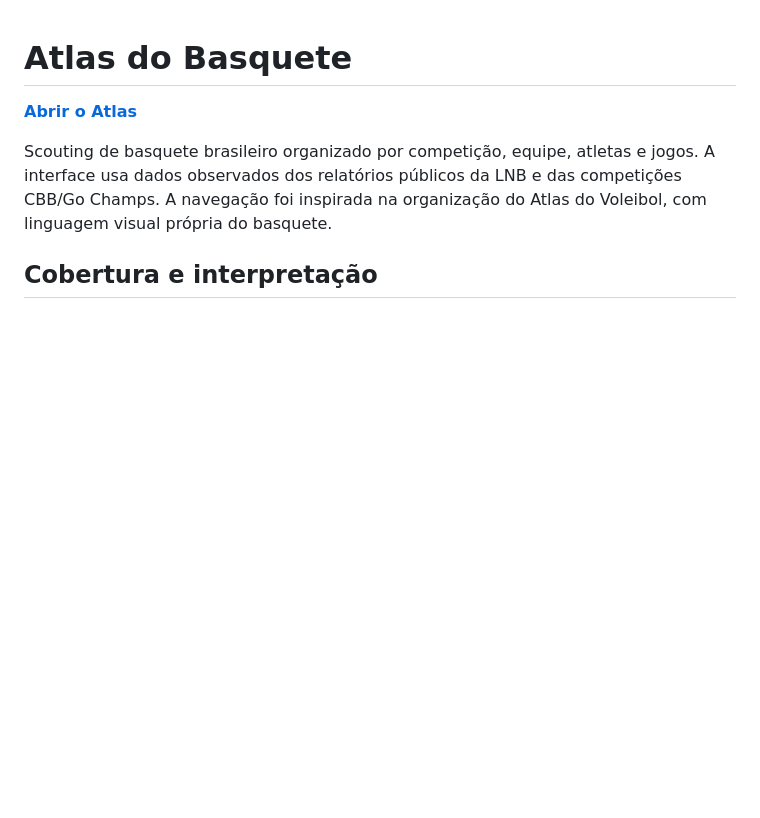
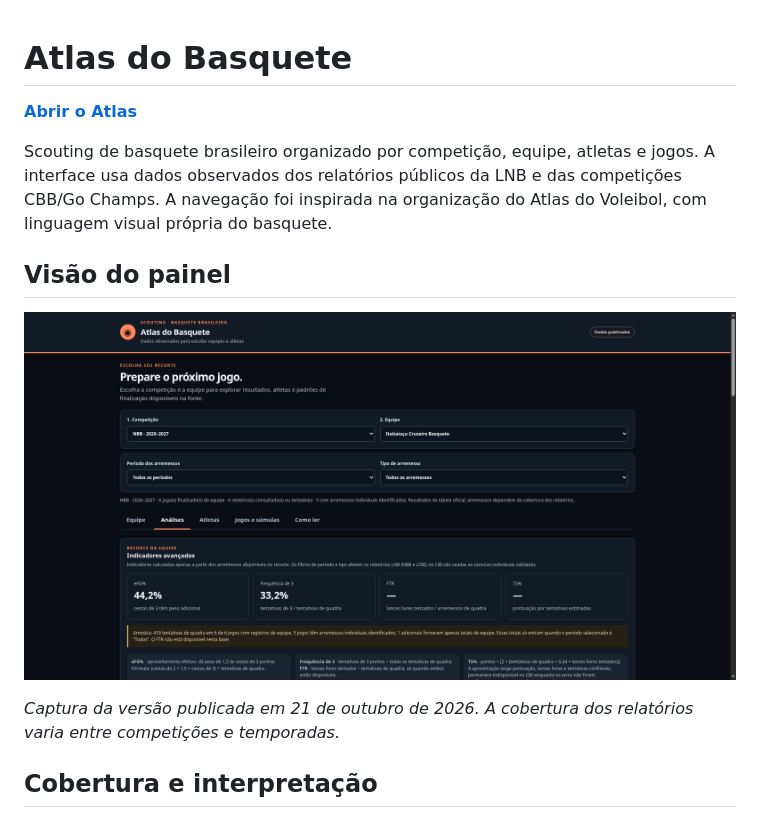
Before and after one commit to lucaaregis4r-ops/Atlas-Basquete, a Markdown page: README.md, the part around the change. GitHub-like rendering; pictures changed too: docs/screenshots/atlas-basquete-analise.png (added); blank space fills up the shorter version.

Commit message:
Adiciona captura atual ao README do Atlas

```diff
--- a/README.md
+++ b/README.md
@@ -3,6 +3,12 @@
 [**Abrir o Atlas**](https://lucaaregis4r-ops.github.io/Atlas-Basquete/)
 
 Scouting de basquete brasileiro organizado por competição, equipe, atletas e jogos. A interface usa dados observados dos relatórios públicos da LNB e das competições CBB/Go Champs. A navegação foi inspirada na organização do Atlas do Voleibol, com linguagem visual própria do basquete.
+
+## Visão do painel
+
+![Painel do Atlas do Basquete com filtros e análises de equipes e atletas](docs/screenshots/atlas-basquete-analise.png)
+
+*Captura da versão publicada em 21 de outubro de 2026. A cobertura dos relatórios varia entre competições e temporadas.*
 
 ## Cobertura e interpretação
 
```
